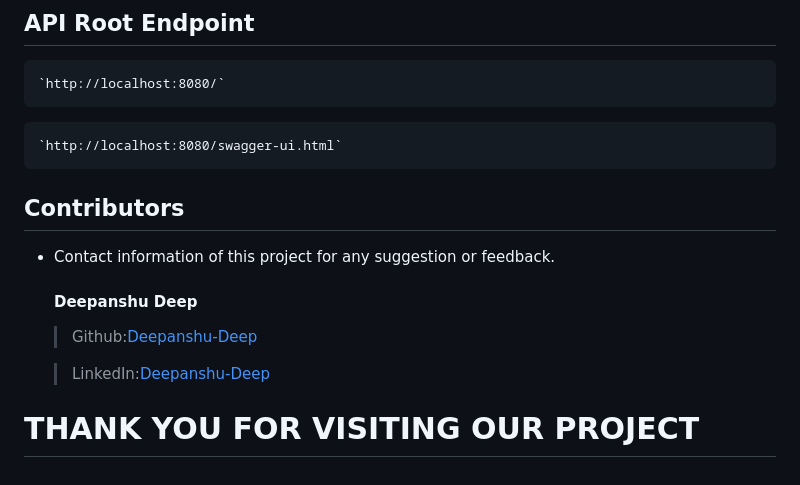
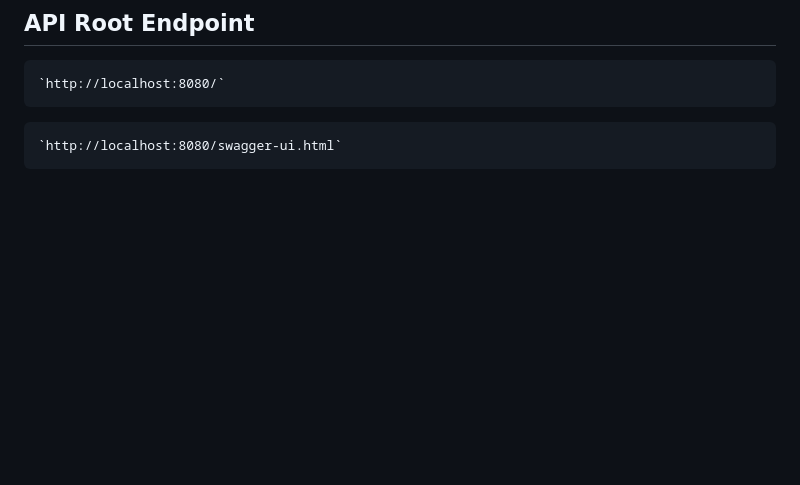
Before and after one commit to Barath0307/bus-ticket-booking, a Markdown page: README.md, the part around the change. GitHub-like rendering; blank space fills up the shorter version.

````diff
--- a/README.md
+++ b/README.md
@@ -103,20 +103,3 @@ This repository contains the source code for a bus reservation system. The syste
 ```
 `http://localhost:8080/swagger-ui.html`
 ```
-
-
-## Contributors
-
-* Contact information of this project for any suggestion or feedback.
-
-
-    #### Deepanshu Deep
-    > Github:[Deepanshu-Deep](https://github.com/Deepanshu-Deep)
-
-    > LinkedIn:[Deepanshu-Deep](https://www.linkedin.com/in/deepanshu-deep-8969a0242/)
-
-
-
-
-
-# THANK YOU FOR VISITING OUR PROJECT
````
